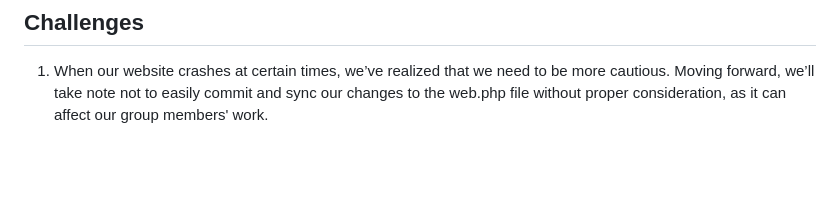
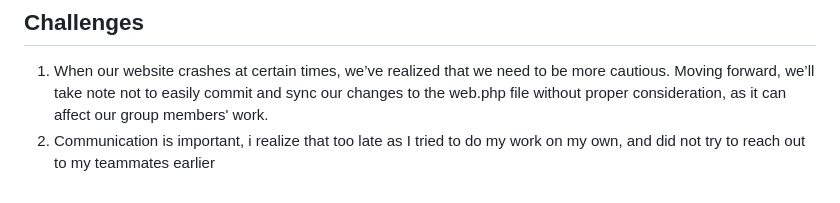
Before and after one commit to Firiz17/Playzone-Booking-Platform-for-Sports-Facilities, a Markdown page: README.md, the part around the change. Rendered like a GitHub page; blank space fills up the shorter version.

```diff
--- a/README.md
+++ b/README.md
@@ -167,3 +167,4 @@ Module 5 (ain) - "successfully" join event 5 page:
 ## Challenges
 
 1. When our website crashes at certain times, we’ve realized that we need to be more cautious. Moving forward, we’ll take note not to easily commit and sync our changes to the web.php file without proper consideration, as it can affect our group members' work.
+2. Communication is important, i realize that too late as I tried to do my work on my own, and did not try to reach out to my teammates earlier
```
